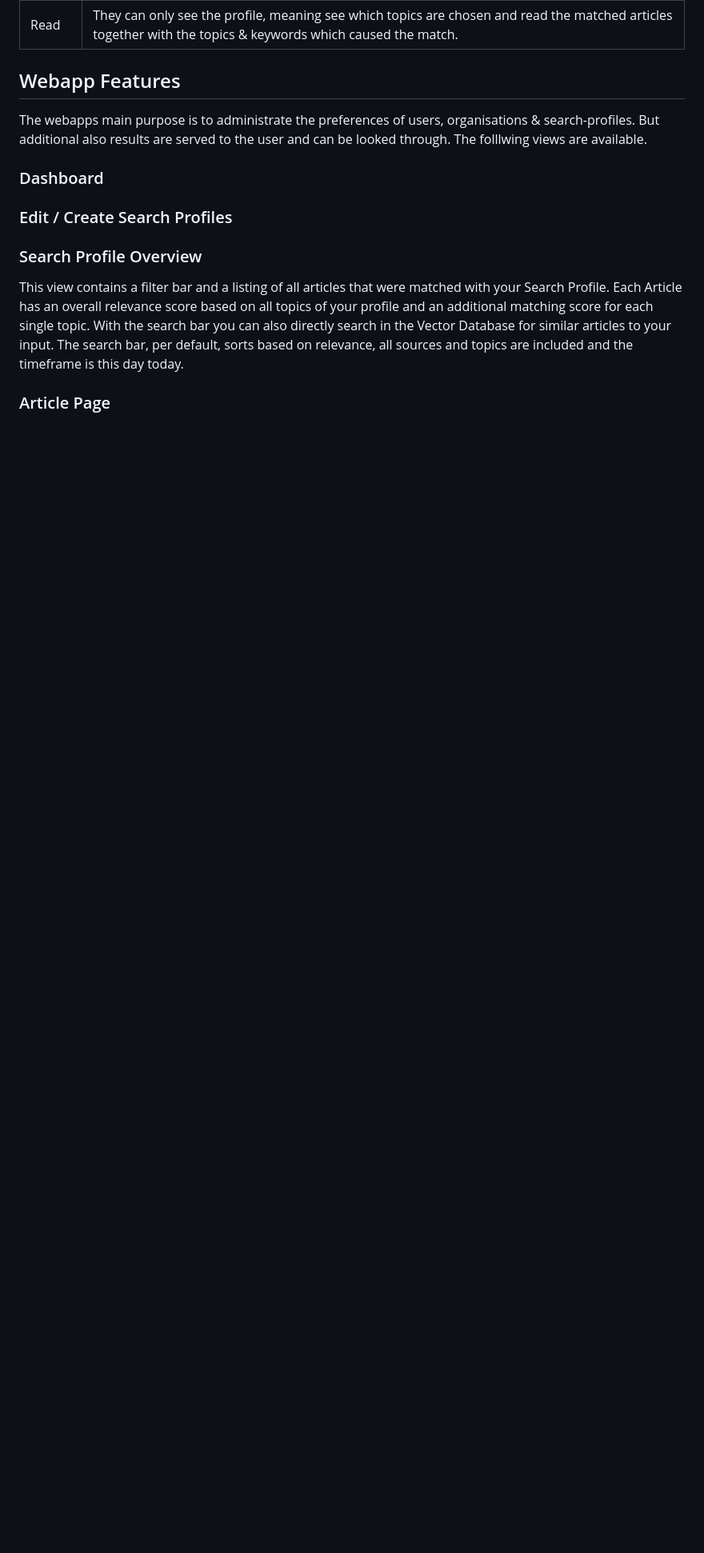
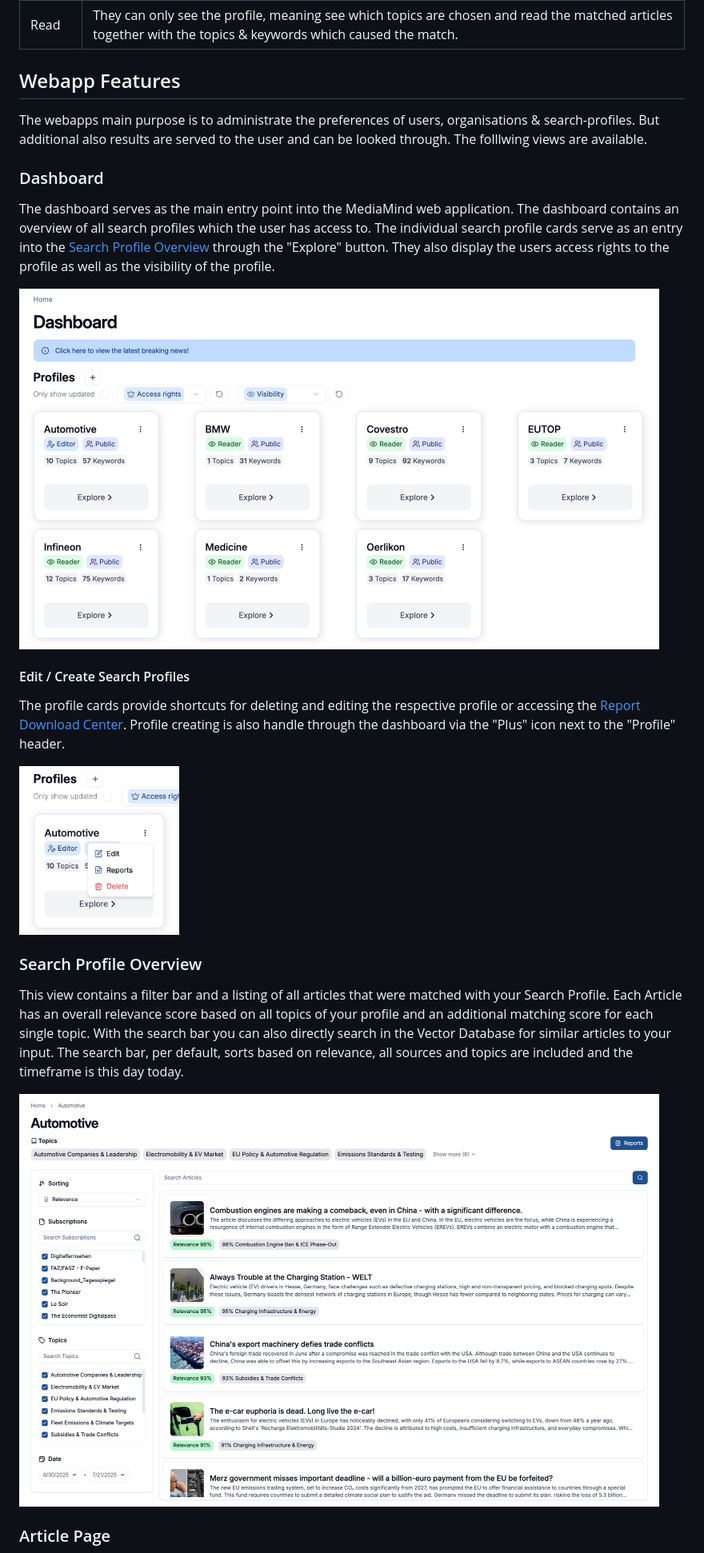
Before and after one commit to jst-seminar-rostlab-tum/eutop-mediamind, a Markdown page: docs/USER_GUIDE.md, the part around one of its changes. Shown at 80% size. Rendered like a GitHub page; pictures changed too: docs/assets/dashboard.png (added), docs/assets/profile-options.png (added), docs/assets/search-profile-overview.png (added); blank space fills up the shorter version.

Commit message:
Extend user guide with Dashboard, Edit/Create SP, Article Page, Download Center

```diff
--- a/docs/USER_GUIDE.md
+++ b/docs/USER_GUIDE.md
@@ -56,10 +56,20 @@ But additional also results are served to the user and can be looked through. Th
 
 ### Dashboard
 
-### Edit / Create Search Profiles
+The dashboard serves as the main entry point into the MediaMind web application. The dashboard contains an overview of all search profiles which the user has access to. The individual search profile cards serve as an entry into the [Search Profile Overview](#search-profile-overview) through the "Explore" button. They also display the users access rights to the profile as well as the visibility of the profile.
+
+<img src="assets/dashboard.png" alt="Dashboard" width="800">
+
+#### Edit / Create Search Profiles
+
+The profile cards provide shortcuts for deleting and editing the respective profile or accessing the [Report Download Center](#download-center). Profile creating is also handle through the dashboard via the "Plus" icon next to the "Profile" header.
+
+<img src="assets/profile-options.png" alt="Profile Options" width="200">
 
 ### Search Profile Overview
 
 This view contains a filter bar and a listing of all articles that were matched with your Search Profile. Each Article has an overall relevance score based on all topics of your profile and an additional matching score for each single topic. With the search bar you can also directly search in the Vector Database for similar articles to your input. The search bar, per default, sorts based on relevance, all sources and topics are included and the timeframe is this day today.
 
+<img src="assets/search-profile-overview.png" alt="Search Profile Overview" width="800">
+
 ### Article Page
```
Also changed, not shown: other parts of docs/USER_GUIDE.md (+12 -0 lines), 1 other file.
